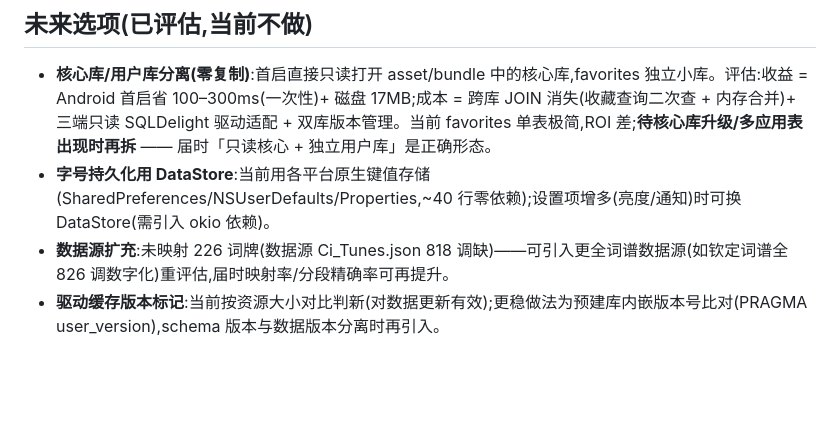
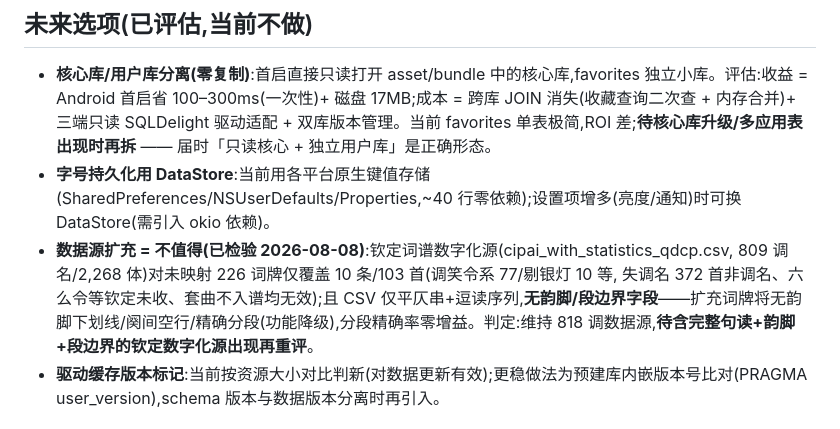
Before and after one commit to IAmKings/Songci-Selection, a Markdown page: app/README.md, the part around the change. Rendered like a GitHub page; blank space fills up the shorter version.

Commit message:
docs: 数据源扩充检验结论归档(不值得,收益 103 首但功能降级)
- 钦定 CSV 覆盖未映射仅 10 条/103 首,且无韵脚/段边界字段
- 扩充词牌将功能降级(无韵脚下划线/阕间空行/精确分段)
- 待含完整句读+韵脚+段边界的钦定数字化源出现再重评

```diff
--- a/app/README.md
+++ b/app/README.md
@@ -92,7 +92,7 @@ open iosApp/iosApp.xcodeproj         # Xcode 构建运行
 
 - **核心库/用户库分离(零复制)**:首启直接只读打开 asset/bundle 中的核心库,favorites 独立小库。评估:收益 = Android 首启省 100–300ms(一次性)+ 磁盘 17MB;成本 = 跨库 JOIN 消失(收藏查询二次查 + 内存合并)+ 三端只读 SQLDelight 驱动适配 + 双库版本管理。当前 favorites 单表极简,ROI 差;**待核心库升级/多应用表出现时再拆** —— 届时「只读核心 + 独立用户库」是正确形态。
 - **字号持久化用 DataStore**:当前用各平台原生键值存储(SharedPreferences/NSUserDefaults/Properties,~40 行零依赖);设置项增多(亮度/通知)时可换 DataStore(需引入 okio 依赖)。
-- **数据源扩充**:未映射 226 词牌(数据源 Ci_Tunes.json 818 调缺)——可引入更全词谱数据源(如钦定词谱全 826 调数字化)重评估,届时映射率/分段精确率可再提升。
+- **数据源扩充 = 不值得(已检验 2026-08-08)**:钦定词谱数字化源(cipai_with_statistics_qdcp.csv, 809 调名/2,268 体)对未映射 226 词牌仅覆盖 10 条/103 首(调笑令系 77/剔银灯 10 等, 失调名 372 首非调名、六么令等钦定未收、套曲不入谱均无效);且 CSV 仅平仄串+逗读序列,**无韵脚/段边界字段**——扩充词牌将无韵脚下划线/阕间空行/精确分段(功能降级),分段精确率零增益。判定:维持 818 调数据源,**待含完整句读+韵脚+段边界的钦定数字化源出现再重评**。
 - **驱动缓存版本标记**:当前按资源大小对比判新(对数据更新有效);更稳做法为预建库内嵌版本号比对(PRAGMA user_version),schema 版本与数据版本分离时再引入。
 
 ## 测试
```
